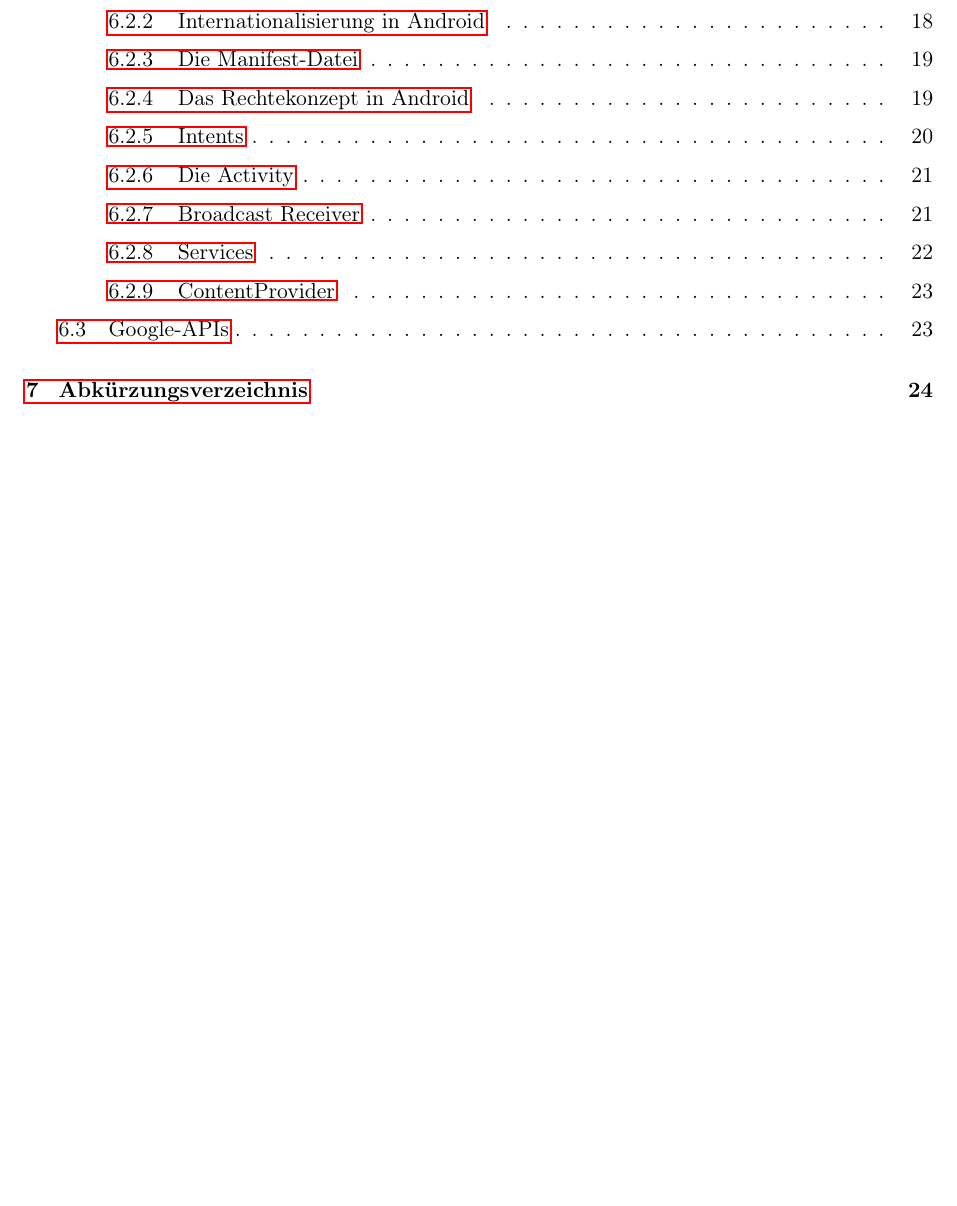
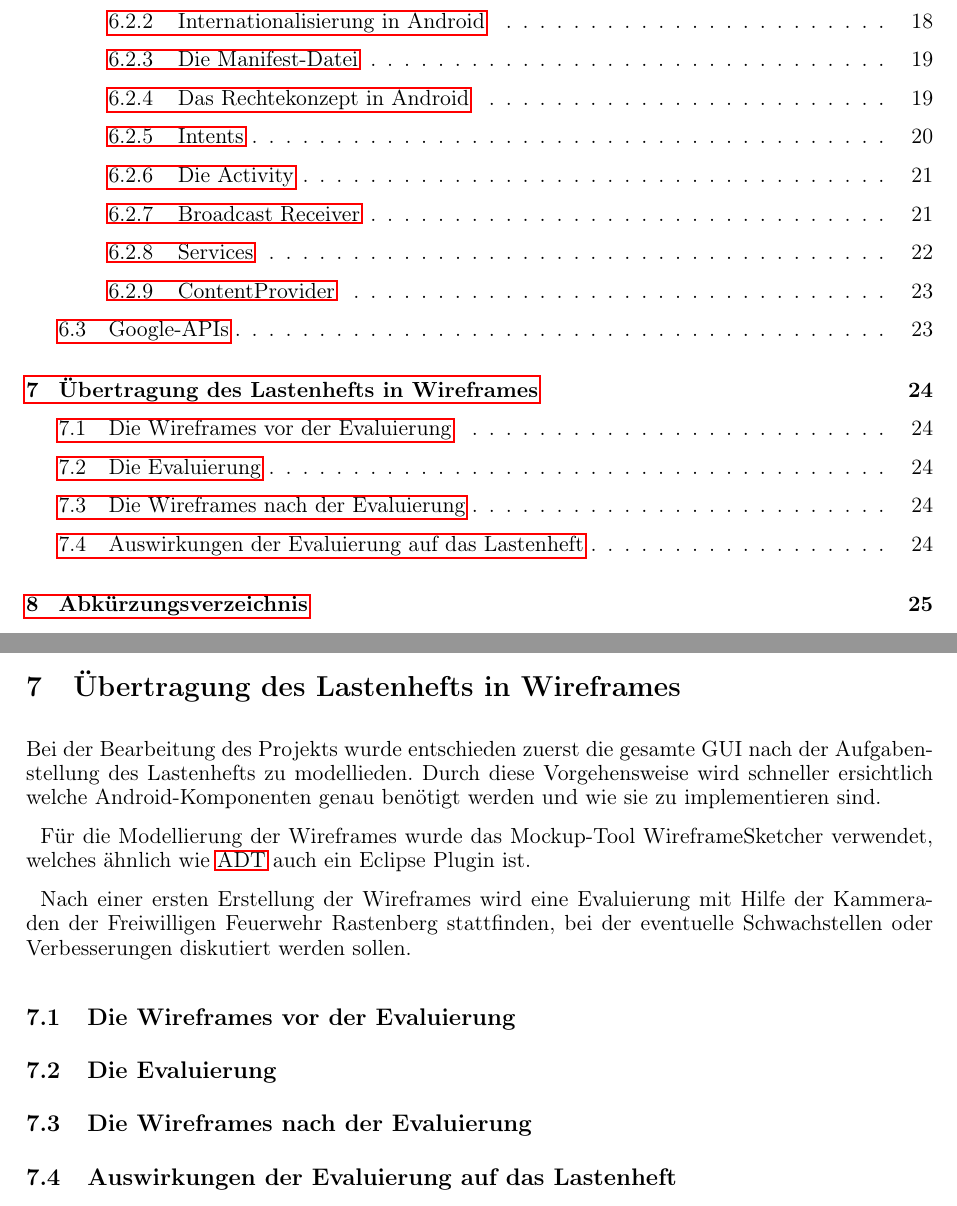
Before and after one commit to ajdf24/Studienarbeit_Semester5, a LaTeX document (Studienarbeit_Semester_5.tex, which reads Wireframes.tex): part of page 4 of 28 before the commit and two parts of pages 4 and 24 of 29 after it, the two joined at a grey line, cut so that both start at the same text, the shorter picture padded with empty space. Compiled offline with pdfLaTeX; the source files are stored in an older character set and shown here as Unicode.

Commit message:
Neues Kapiel zu der GUI-Bechreibung hinzugefügt. Vorgesehene Unterkapitel hinzugefügt.
Herr Hüneborg ist dabei den WireframeSketcher zu beschaffen.

 zum Commit vorgemerkte Änderungen:
	geändert:               Studienarbeit_Semester_5.tex
	neue Datei:             Wireframes.tex
	geändert:               studienarbeit_semester_5.kilepr

```diff
--- a/Studienarbeit_Semester_5.tex
+++ b/Studienarbeit_Semester_5.tex
@@ -63,7 +63,7 @@ stringstyle=\color{blue}
 %Verhinderung von Hurenkindern und Schusterjungen
 %10000 bedeutet die sie sollen kommplett vermieden werden
 
-\title{Serialisierung von Datenobjekten in JSON zur \"Ubertragung von Objekten aus Energieanwendungen}
+\title{Entwicklung einer Android-Applikation für die Alarmierung der Einsatzkräfte der Freiwilligen Feuerwehren}
 
 \author{Sebastian Rieger}
 
--- /dev/null
+++ b/Wireframes.tex
@@ -0,0 +1,14 @@
+\section{\"Ubertragung des Lastenhefts in Wireframes}
+Bei der Bearbeitung des Projekts wurde entschieden zuerst die gesamte GUI nach der Aufgabenstellung des Lastenhefts zu modellieden. Durch diese Vorgehensweise wird schneller ersichtlich welche Android-Komponenten genau ben\"otigt werden und wie sie zu implementieren sind.
+
+F\"ur die Modellierung der Wireframes wurde das Mockup-Tool WireframeSketcher verwendet, welches \"ahnlich wie \ac{ADT} auch ein Eclipse Plugin ist.
+
+Nach einer ersten Erstellung der Wireframes wird eine Evaluierung mit Hilfe der Kammeraden der Freiwilligen Feuerwehr Rastenberg stattfinden, bei der eventuelle Schwachstellen oder Verbesserungen diskutiert werden sollen.
+
+\subsection{Die Wireframes vor der Evaluierung}
+
+\subsection{Die Evaluierung}
+
+\subsection{Die Wireframes nach der Evaluierung}
+
+\subsection{Auswirkungen der Evaluierung auf das Lastenheft}
```
Also changed, not shown: Studienarbeit_Semester_5.tex (2 more changed lines), 1 other file.
